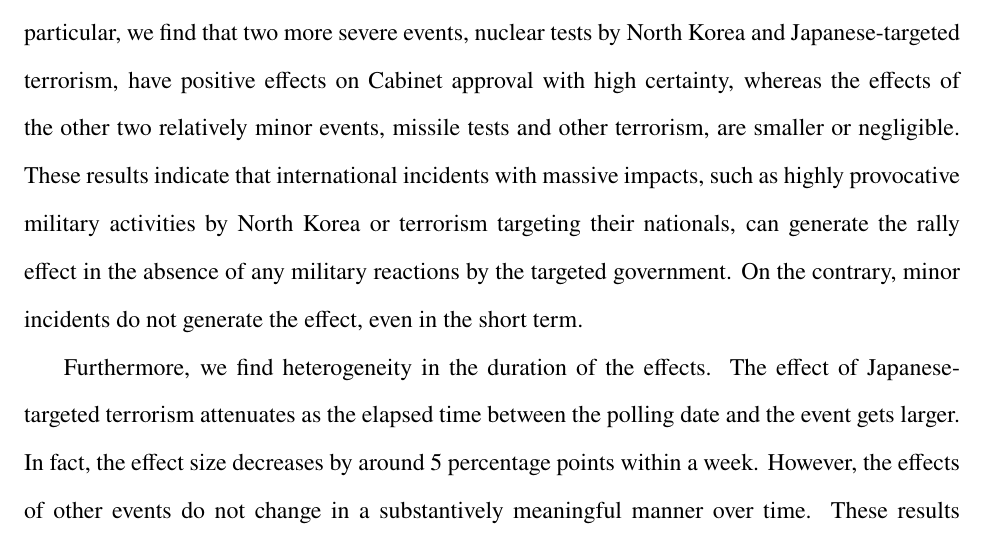
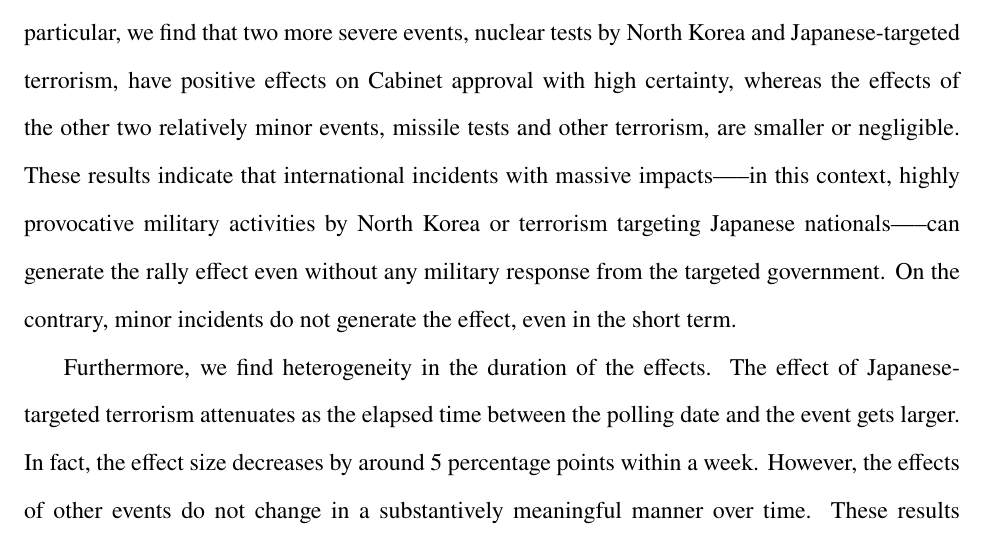
Before and after one commit to tomoya-sasaki/rally_japan, a LaTeX paper (maintext_JCR.tex): part of page 3 of 29, cut so that both start at the same text. Compiled offline with pdfLaTeX.

Commit message:
edit intro up to results

```diff
--- a/maintext_JCR.tex
+++ b/maintext_JCR.tex
@@ -117,7 +117,7 @@ As explanatory variables, we choose two external security threats, each with var
 
 For the outcome variable, we compile novel weekly Cabinet approval polling data constructed from a total of 1,975 opinion polls conducted by 12 polling firms on weekends between 2001 and 2023. This fine-grained weekly data allows us to precisely evaluate the short-term nature of the rally effect, which potentially decay within a week. We also examine the duration of the effect at a daily level by calculating the date difference between the event and the timing of polls. We analyze this polling data with the ``pooling the polls'' method proposed by \citet{Jackman2005AustJPolitSci}.
 
-Our empirical results show heterogeneity in effect sizes across different types of events. In particular, we find that two more severe events, nuclear tests by North Korea and Japanese-targeted terrorism, have positive effects on Cabinet approval with high certainty, whereas the effects of the other two relatively minor events, missile tests and other terrorism, are smaller or negligible. These results indicate that international incidents with massive impacts, such as highly provocative military activities by North Korea or terrorism targeting their nationals, can generate the rally effect in the absence of any military reactions by the targeted government. On the contrary, minor incidents do not generate the effect, even in the short term.
+Our empirical results show heterogeneity in effect sizes across different types of events. In particular, we find that two more severe events, nuclear tests by North Korea and Japanese-targeted terrorism, have positive effects on Cabinet approval with high certainty, whereas the effects of the other two relatively minor events, missile tests and other terrorism, are smaller or negligible. These results indicate that international incidents with massive impacts—--in this context, highly provocative military activities by North Korea or terrorism targeting Japanese nationals—--can generate the rally effect even without any military response from the targeted government. On the contrary, minor incidents do not generate the effect, even in the short term.
 
 Furthermore, we find heterogeneity in the duration of the effects. The effect of Japanese-targeted terrorism attenuates as the elapsed time between the polling date and the event gets larger. In fact, the effect size decreases by around 5 percentage points within a week. However, the effects of other events do not change in a substantively meaningful manner over time. These results suggest that the rally effect can be extremely short for some less impactful events, which can only be captured by examining this kind of fine-grained time-series polling data.
 
```
